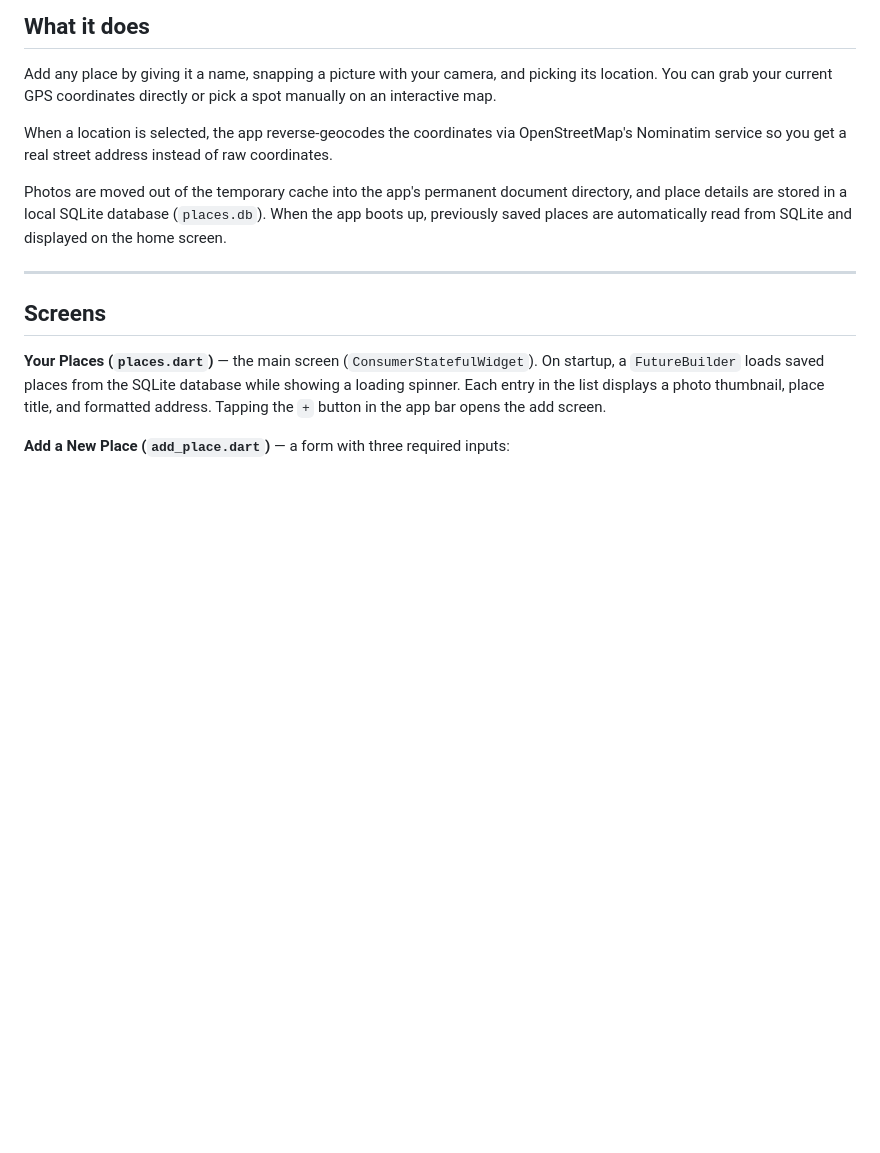
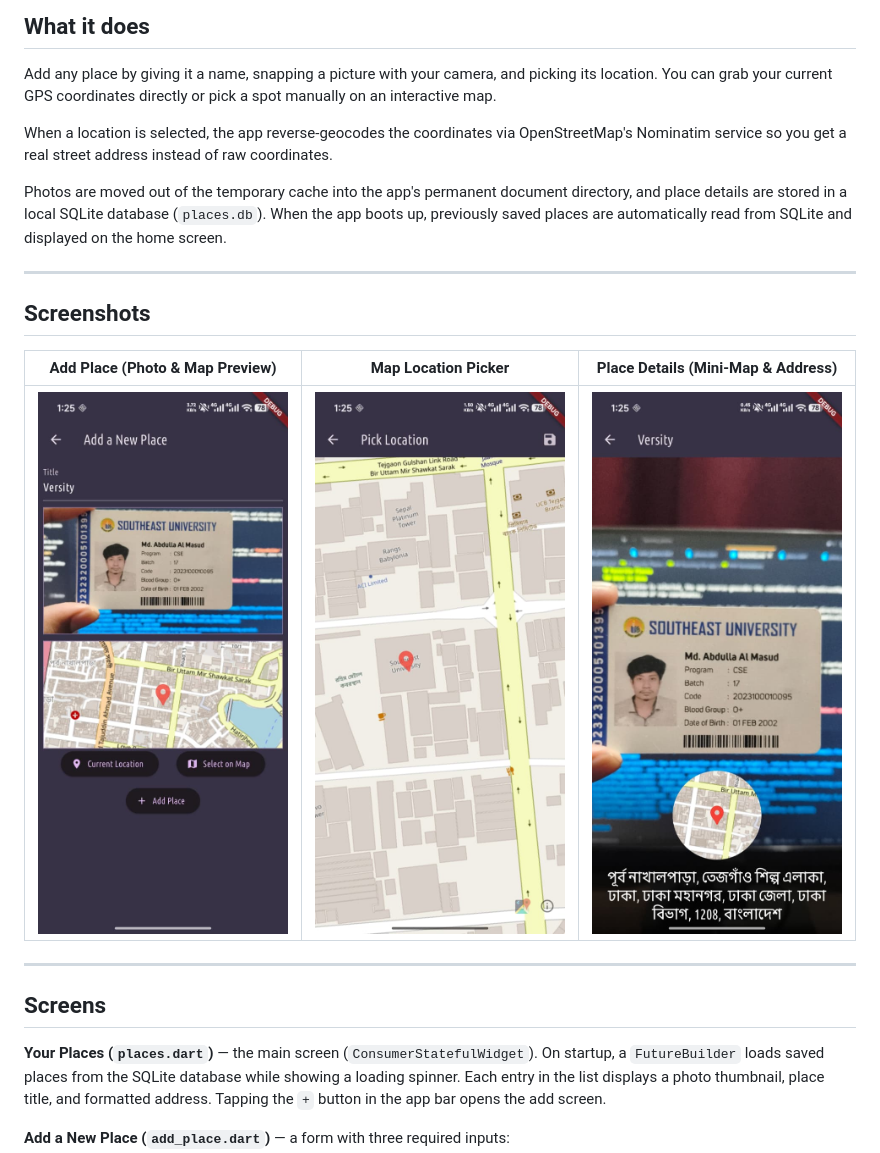
Before and after one commit to al-masud007/favorite_places, a Markdown page: README.md, the part around the change. Rendered like a GitHub page; pictures changed too: screenshots/add_place_screen.jpg (added), screenshots/map_picker.jpg (added), screenshots/place_details.jpg (added); blank space fills up the shorter version.

```diff
--- a/README.md
+++ b/README.md
@@ -11,6 +11,14 @@ Add any place by giving it a name, snapping a picture with your camera, and pick
 When a location is selected, the app reverse-geocodes the coordinates via OpenStreetMap's Nominatim service so you get a real street address instead of raw coordinates.
 
 Photos are moved out of the temporary cache into the app's permanent document directory, and place details are stored in a local SQLite database (`places.db`). When the app boots up, previously saved places are automatically read from SQLite and displayed on the home screen.
+
+---
+
+## Screenshots
+
+| Add Place (Photo & Map Preview) | Map Location Picker | Place Details (Mini-Map & Address) |
+|:---:|:---:|:---:|
+| <img src="screenshots/add_place_screen.jpg" width="260" alt="Add Place Screen" /> | <img src="screenshots/map_picker.jpg" width="260" alt="Map Picker Screen" /> | <img src="screenshots/place_details.jpg" width="260" alt="Place Details Screen" /> |
 
 ---
 
```
Also changed, not shown: screenshots/add_place_home.jpg (added).
